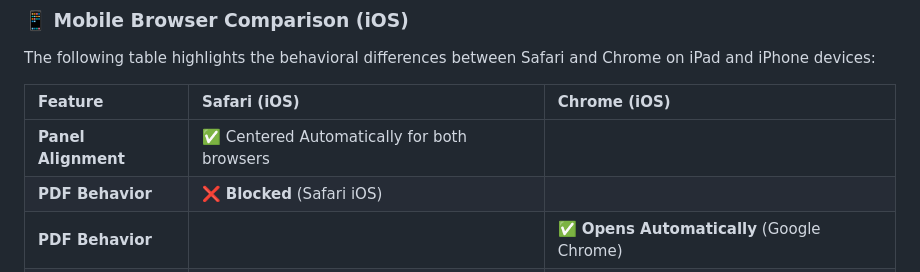
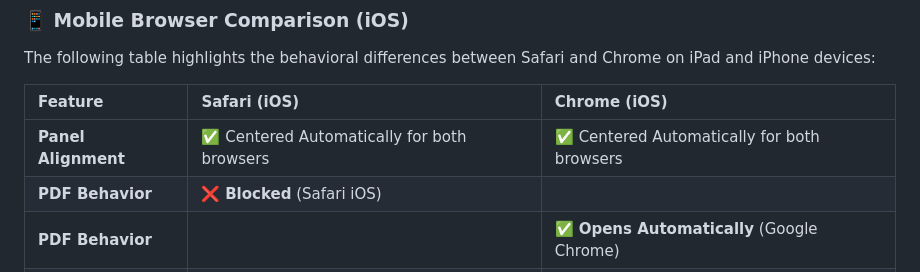
Before and after one commit to jdbostonbu-ops/APEXwallet, a Markdown page: README.md, the part around the change. GitHub-like rendering.

```diff
--- a/README.md
+++ b/README.md
@@ -20,7 +20,7 @@ The following table highlights the behavioral differences between Safari and Chr
 
 | Feature | Safari (iOS) | Chrome (iOS) |
 | :--- | :--- | :--- |
-| **Panel Alignment** | ✅ Centered Automatically for both browsers |
+| **Panel Alignment** | ✅ Centered Automatically for both browsers | ✅ Centered Automatically for both browsers |
 | **PDF Behavior** | ❌  **Blocked** (Safari iOS) |
 | **PDF Behavior** |  | ✅ **Opens Automatically** (Google Chrome) |
 | **Audio** | ❌ Blocked on panel buttons |  ❌ Audio is inconsistent with both browsers.
```
